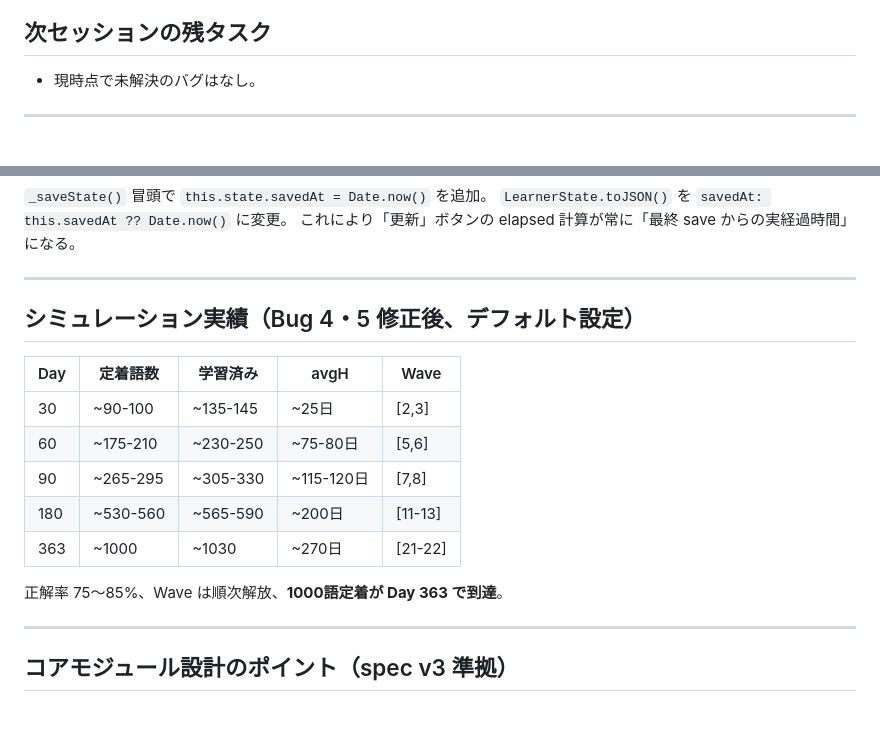
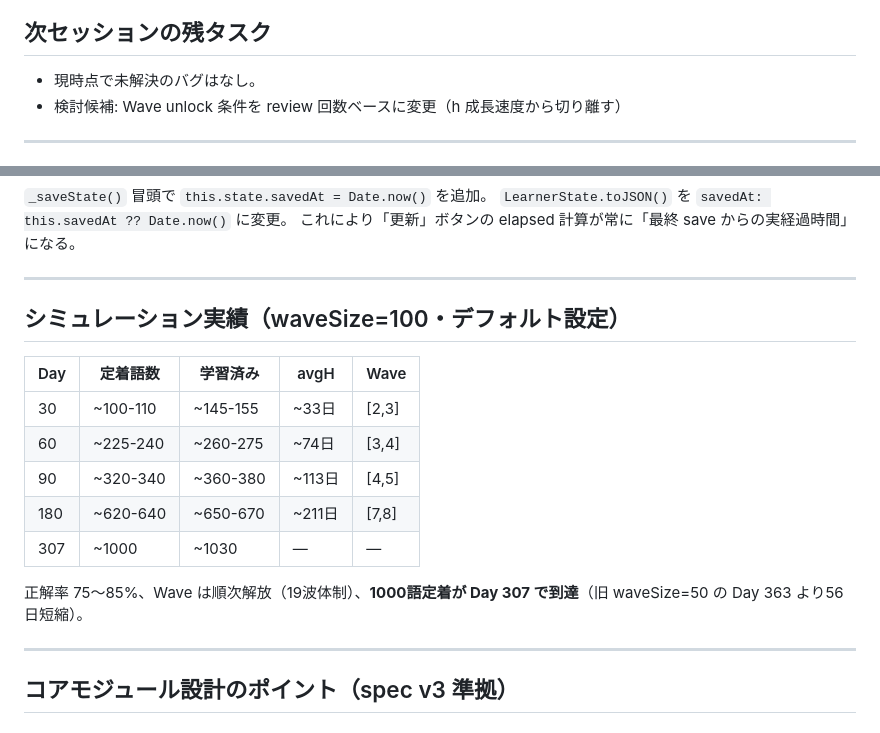
Before and after one commit to takahashihideki-git/VocabFlow, a Markdown page: CLAUDE.md, 2 parts joined by grey strips. Drawn GitHub-style.

Commit message:
docs: CLAUDE.md を最新状態に更新（waveSize=100 研究結果・実績を反映）
- 次セッションの残タスクに Wave unlock 条件見直しを追加
- 研究ログの期間を 2026-04-08〜09 に更新
- シミュレーション実績を waveSize=100 ベースに更新
  （1000語定着: Day 363 → Day 307、56日短縮）

Co-Authored-By: Claude Sonnet 4.6 <noreply@anthropic.com>

```diff
--- a/CLAUDE.md
+++ b/CLAUDE.md
@@ -54,6 +54,7 @@ TikTok式縦スワイプUIで英語語彙を学ぶSRSアプリ。詳細仕様は
 ## 次セッションの残タスク
 
 - 現時点で未解決のバグはなし。
+- 検討候補: Wave unlock 条件を review 回数ベースに変更（h 成長速度から切り離す）
 
 ---
 
@@ -209,17 +210,17 @@ wave も確実にトーストを発火するよう belt-and-suspenders 対応。
 
 ---
 
-## シミュレーション実績（Bug 4・5 修正後、デフォルト設定）
+## シミュレーション実績（waveSize=100・デフォルト設定）
 
 | Day | 定着語数 | 学習済み | avgH | Wave |
 |-----|--------|--------|------|------|
-| 30  | ~90-100 | ~135-145 | ~25日 | [2,3] |
-| 60  | ~175-210 | ~230-250 | ~75-80日 | [5,6] |
-| 90  | ~265-295 | ~305-330 | ~115-120日 | [7,8] |
-| 180 | ~530-560 | ~565-590 | ~200日 | [11-13] |
-| 363 | ~1000 | ~1030 | ~270日 | [21-22] |
+| 30  | ~100-110 | ~145-155 | ~33日 | [2,3] |
+| 60  | ~225-240 | ~260-275 | ~74日 | [3,4] |
+| 90  | ~320-340 | ~360-380 | ~113日 | [4,5] |
+| 180 | ~620-640 | ~650-670 | ~211日 | [7,8] |
+| 307 | ~1000 | ~1030 | — | — |
 
-正解率 75〜85%、Wave は順次解放、**1000語定着が Day 363 で到達**。
+正解率 75〜85%、Wave は順次解放（19波体制）、**1000語定着が Day 307 で到達**（旧 waveSize=50 の Day 363 より56日短縮）。
 
 ---
 
```
Also changed, not shown: other parts of CLAUDE.md (+1 -1 lines).
